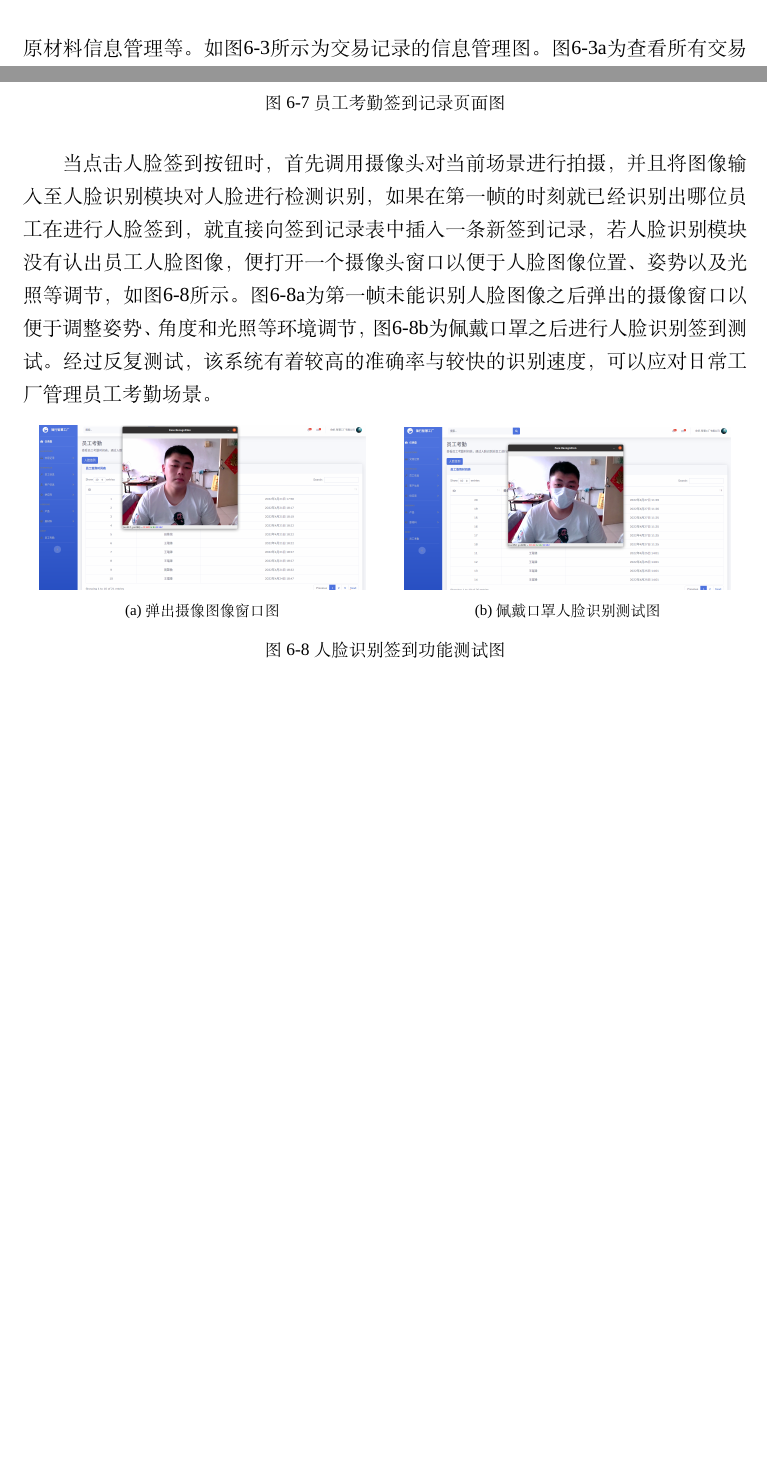
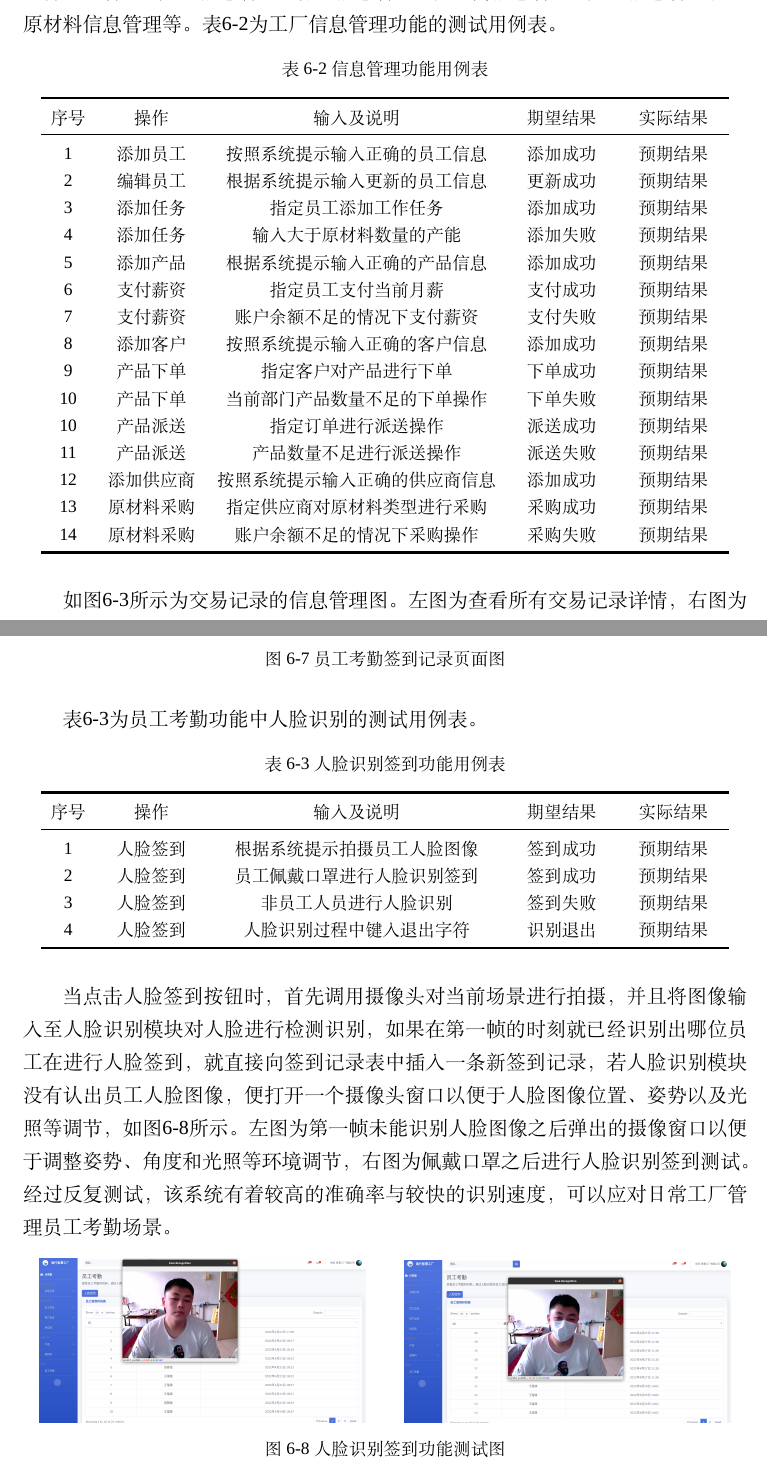
Before and after one commit to jkfx/thesis, a LaTeX thesis (main.tex, which reads systemtest.tex): two parts of pages 35 and 37 of 39 before the commit and two parts of pages 35 and 38 of 40 after it, joined at a grey line, cut at the place of the change, the shorter picture padded with empty space. Compiled offline with XeLaTeX; a missing font is replaced by an installed copy or a similar font.

Commit message:
second draft

```diff
--- a/systemtest.tex
+++ b/systemtest.tex
@@ -5,0 +14,6 @@
+        序号 & 操作 & 输入及说明 & 期望结果 & 实际结果 \\
+        \midrule
+        1 & 注册 & 按照系统提示输入正确的注册信息 & 注册成功 & 预期结果 \\
+        2 & 注册 & 用户名输入框内输入重复信息注册 & 注册失败 & 预期结果 \\
+        3 & 注册 & 在输入框内输入特殊字符 & 注册失败 & 预期结果 \\
+        4 & 登录 & 按照系统提示输入正确的登录信息 & 登录成功 & 预期结果 \\
@@ -24,5 +44,35 @@
 
-进入后台管理页面之后，可以对当前工厂部门组织的信息进行管理，其中包括交易记录管理、员工信息管理、客户信息管理、供应商信息管理、产品信息管理以及原材料信息管理等。如图\ref{fig:tscttf}所示为交易记录的信息管理图。图\ref{fig:vuatsc}为查看所有交易记录详情，图\ref{fig:adnutsc}为添加交易记录页面。
+进入后台管理页面之后，可以对当前工厂部门组织的信息进行管理，其中包括交易记录管理、员工信息管理、客户信息管理、供应商信息管理、产品信息管理以及原材料信息管理等。表\ref{tab:ifmtmngmt}为工厂信息管理功能的测试用例表。
+
+\begin{table}[H]
+    \zihao{5}
+    \centering
+    \caption{信息管理功能用例表}
+    \label{tab:ifmtmngmt}
+    \begin{tabularx}{.95\textwidth}{p{2em}<{\centering}X<{\centering}p{16em}<{\centering}X<{\centering}X<{\centering}}
+        \toprule
+        序号 & 操作 & 输入及说明 & 期望结果 & 实际结果 \\
+        \midrule
+        1 & 添加员工 & 按照系统提示输入正确的员工信息 & 添加成功 & 预期结果 \\
+        2 & 编辑员工 & 根据系统提示输入更新的员工信息 & 更新成功 & 预期结果 \\
+        3 & 添加任务 & 指定员工添加工作任务 & 添加成功 & 预期结果 \\
+        4 & 添加任务 & 输入大于原材料数量的产能 & 添加失败 & 预期结果 \\
+        5 & 添加产品 & 根据系统提示输入正确的产品信息 & 添加成功 & 预期结果 \\
+        6 & 支付薪资 & 指定员工支付当前月薪 & 支付成功 & 预期结果 \\
+        7 & 支付薪资 & 账户余额不足的情况下支付薪资 & 支付失败 & 预期结果 \\
+        8 & 添加客户 & 按照系统提示输入正确的客户信息 & 添加成功 & 预期结果 \\
+        9 & 产品下单 & 指定客户对产品进行下单 & 下单成功 & 预期结果 \\
+        10 & 产品下单 & 当前部门产品数量不足的下单操作 & 下单失败 & 预期结果 \\
+        10 & 产品派送 & 指定订单进行派送操作 & 派送成功 & 预期结果 \\
+        11 & 产品派送 & 产品数量不足进行派送操作 & 派送失败 & 预期结果 \\
+        12 & 添加供应商 & 按照系统提示输入正确的供应商信息 & 添加成功 & 预期结果 \\
+        13 & 原材料采购 & 指定供应商对原材料类型进行采购 & 采购成功 & 预期结果 \\
+        14 & 原材料采购 & 账户余额不足的情况下采购操作 & 采购失败 & 预期结果 \\
+        \bottomrule
+    \end{tabularx}
+\end{table}
+
+如图\ref{fig:tscttf}所示为交易记录的信息管理图。左图为查看所有交易记录详情，右图为添加交易记录页面。
 
 \begin{figure}[H]
     \centering
@@ -173,22 +223,41 @@
     \label{fig:empleatdc}
 \end{figure}
 
-当点击人脸签到按钮时，首先调用摄像头对当前场景进行拍摄，并且将图像输入至人脸识别模块对人脸进行检测识别，如果在第一帧的时刻就已经识别出哪位员工在进行人脸签到，就直接向签到记录表中插入一条新签到记录，若人脸识别模块没有认出员工人脸图像，便打开一个摄像头窗口以便于人脸图像位置、姿势以及光照等调节，如图\ref{fig:fcrcgnttst}所示。图\ref{fig:fcrcgnt}为第一帧未能识别人脸图像之后弹出的摄像窗口以便于调整姿势、角度和光照等环境调节，图\ref{fig:mskdfcrcgnt}为佩戴口罩之后进行人脸识别签到测试。经过反复测试，该系统有着较高的准确率与较快的识别速度，可以应对日常工厂管理员工考勤场景。
+表\ref{tab:fcrcgnts}为员工考勤功能中人脸识别的测试用例表。
+
+\begin{table}[H]
+    \zihao{5}
+    \centering
+    \caption{人脸识别签到功能用例表}
+    \label{tab:fcrcgnts}
+    \begin{tabularx}{.95\textwidth}{p{2em}<{\centering}X<{\centering}p{16em}<{\centering}X<{\centering}X<{\centering}}
+        \toprule
+        序号 & 操作 & 输入及说明 & 期望结果 & 实际结果 \\
+        \midrule
+        1 & 人脸签到 & 根据系统提示拍摄员工人脸图像 & 签到成功 & 预期结果 \\
+        2 & 人脸签到 & 员工佩戴口罩进行人脸识别签到 & 签到成功 & 预期结果 \\
+        3 & 人脸签到 & 非员工人员进行人脸识别 & 签到失败 & 预期结果 \\
+        4 & 人脸签到 & 人脸识别过程中键入退出字符 & 识别退出 & 预期结果 \\
+        \bottomrule
+    \end{tabularx}
+\end{table}
+
+当点击人脸签到按钮时，首先调用摄像头对当前场景进行拍摄，并且将图像输入至人脸识别模块对人脸进行检测识别，如果在第一帧的时刻就已经识别出哪位员工在进行人脸签到，就直接向签到记录表中插入一条新签到记录，若人脸识别模块没有认出员工人脸图像，便打开一个摄像头窗口以便于人脸图像位置、姿势以及光照等调节，如图\ref{fig:fcrcgnttst}所示。左图为第一帧未能识别人脸图像之后弹出的摄像窗口以便于调整姿势、角度和光照等环境调节，右图为佩戴口罩之后进行人脸识别签到测试。经过反复测试，该系统有着较高的准确率与较快的识别速度，可以应对日常工厂管理员工考勤场景。
 
 \begin{figure}[H]
     \centering
     \begin{subfigure}{.45\textwidth}
         \centering
         \includegraphics[width=\textwidth]{figures/6facerecerror.png}
-        \subcaption{弹出摄像图像窗口图}
-        \label{fig:fcrcgnt}
+        % \subcaption{弹出摄像图像窗口图}
+        % \label{fig:fcrcgnt}
     \end{subfigure}
     \qquad
     \begin{subfigure}{.45\textwidth}
         \centering
         \includegraphics[width=\textwidth]{figures/6maskedfacerec.png}
-        \subcaption{佩戴口罩人脸识别测试图}
-        \label{fig:mskdfcrcgnt}
+        % \subcaption{佩戴口罩人脸识别测试图}
+        % \label{fig:mskdfcrcgnt}
     \end{subfigure}
     \caption{人脸识别签到功能测试图}
     \label{fig:fcrcgnttst}
```
Also changed, not shown: systemtest.tex (88 more changed lines).
